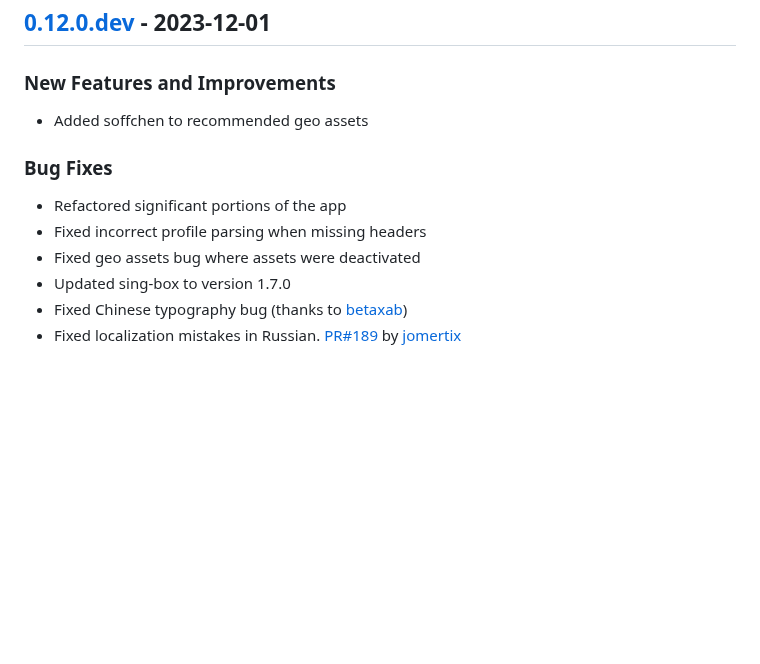
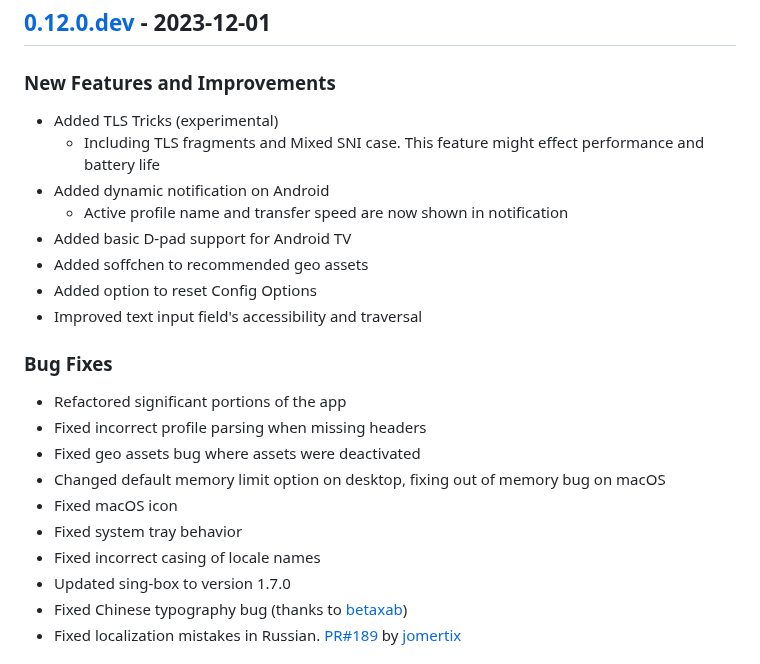
Before and after one commit to hiddify/hiddify-next, a Markdown page: CHANGELOG.md, the part around the change. GitHub-like rendering; blank space fills up the shorter version.

Commit message:
Update changelog

```diff
--- a/CHANGELOG.md
+++ b/CHANGELOG.md
@@ -4,13 +4,24 @@
 
 ### New Features and Improvements
 
+- Added TLS Tricks (experimental)
+  - Including TLS fragments and Mixed SNI case. This feature might effect performance and battery life
+- Added dynamic notification on Android
+  - Active profile name and transfer speed are now shown in notification
+- Added basic D-pad support for Android TV
 - Added soffchen to recommended geo assets
+- Added option to reset Config Options
+- Improved text input field's accessibility and traversal
 
 ### Bug Fixes
 
 - Refactored significant portions of the app
 - Fixed incorrect profile parsing when missing headers
 - Fixed geo assets bug where assets were deactivated
+- Changed default memory limit option on desktop, fixing out of memory bug on macOS
+- Fixed macOS icon
+- Fixed system tray behavior
+- Fixed incorrect casing of locale names
 - Updated sing-box to version 1.7.0
 - Fixed Chinese typography bug (thanks to [betaxab](https://github.com/betaxab))
 - Fixed localization mistakes in Russian. [PR#189](https://github.com/hiddify/hiddify-next/pull/189) by [jomertix](https://github.com/jomertix)
```
